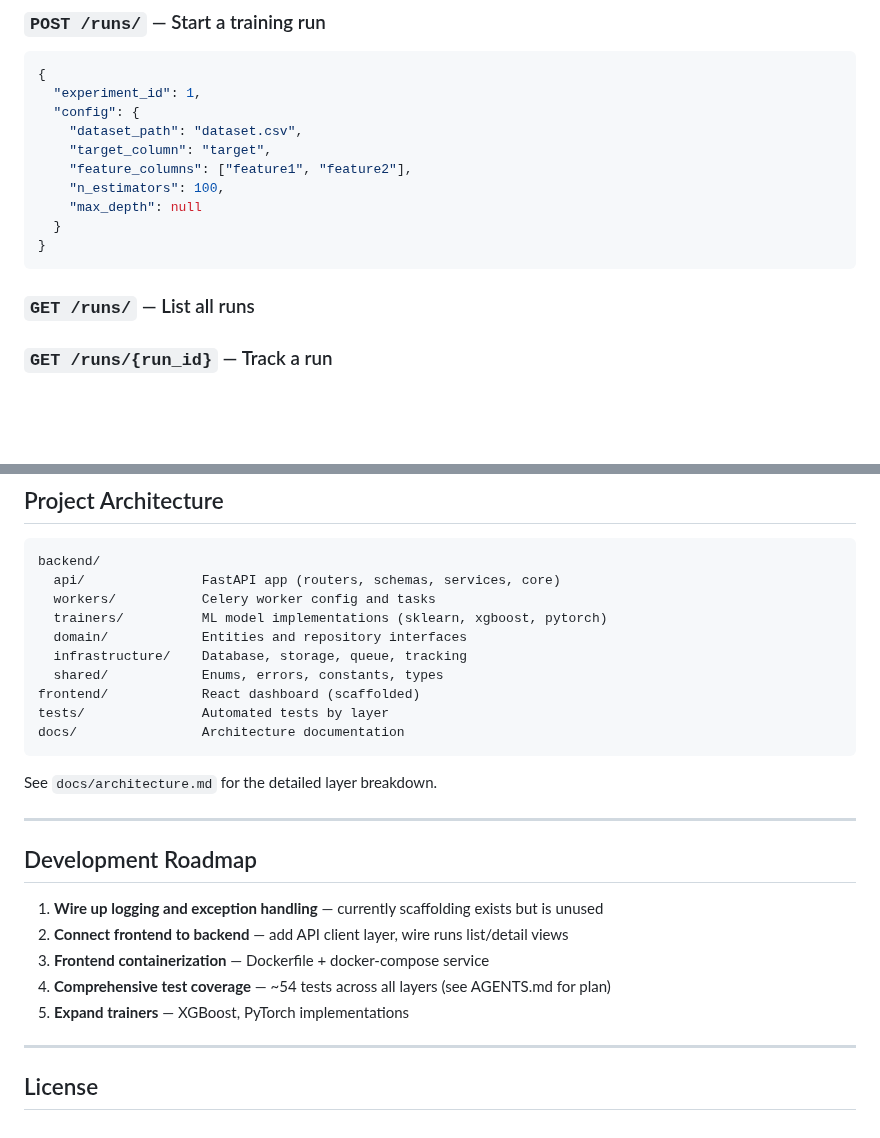
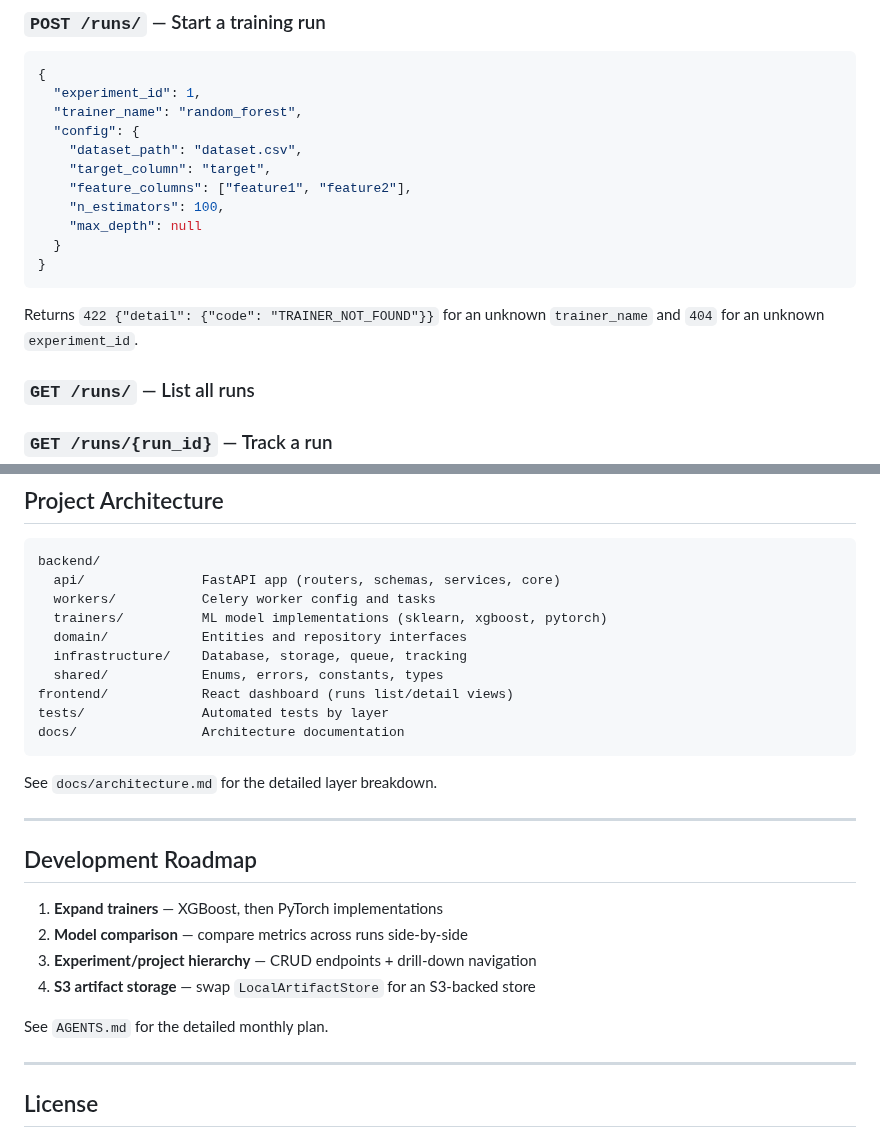
Before and after one commit to Sip4818/TrainGrid, a Markdown page: README.md, 2 parts joined by grey strips. GitHub-like rendering; blank space fills up the shorter version.

````diff
--- a/README.md
+++ b/README.md
@@ -85,6 +90,7 @@ docker compose up --build
 ```json
 {
   "experiment_id": 1,
+  "trainer_name": "random_forest",
   "config": {
     "dataset_path": "dataset.csv",
     "target_column": "target",
@@ -94,6 +100,8 @@ docker compose up --build
   }
 }
 ```
+
+Returns `422 {"detail": {"code": "TRAINER_NOT_FOUND"}}` for an unknown `trainer_name` and `404` for an unknown `experiment_id`.
 
 ### `GET /runs/` — List all runs
 
@@ -113,7 +121,7 @@ backend/
   domain/            Entities and repository interfaces
   infrastructure/    Database, storage, queue, tracking
   shared/            Enums, errors, constants, types
-frontend/            React dashboard (scaffolded)
+frontend/            React dashboard (runs list/detail views)
 tests/               Automated tests by layer
 docs/                Architecture documentation
 ```
@@ -124,11 +132,12 @@ See `docs/architecture.md` for the detailed layer breakdown.
 
 ## Development Roadmap
 
-1. **Wire up logging and exception handling** — currently scaffolding exists but is unused
-2. **Connect frontend to backend** — add API client layer, wire runs list/detail views
-3. **Frontend containerization** — Dockerfile + docker-compose service
-4. **Comprehensive test coverage** — ~54 tests across all layers (see AGENTS.md for plan)
-5. **Expand trainers** — XGBoost, PyTorch implementations
+1. **Expand trainers** — XGBoost, then PyTorch implementations
+2. **Model comparison** — compare metrics across runs side-by-side
+3. **Experiment/project hierarchy** — CRUD endpoints + drill-down navigation
+4. **S3 artifact storage** — swap `LocalArtifactStore` for an S3-backed store
+
+See `AGENTS.md` for the detailed monthly plan.
 
 ---
 
````
Also changed, not shown: other parts of README.md (+28 -23 lines).
